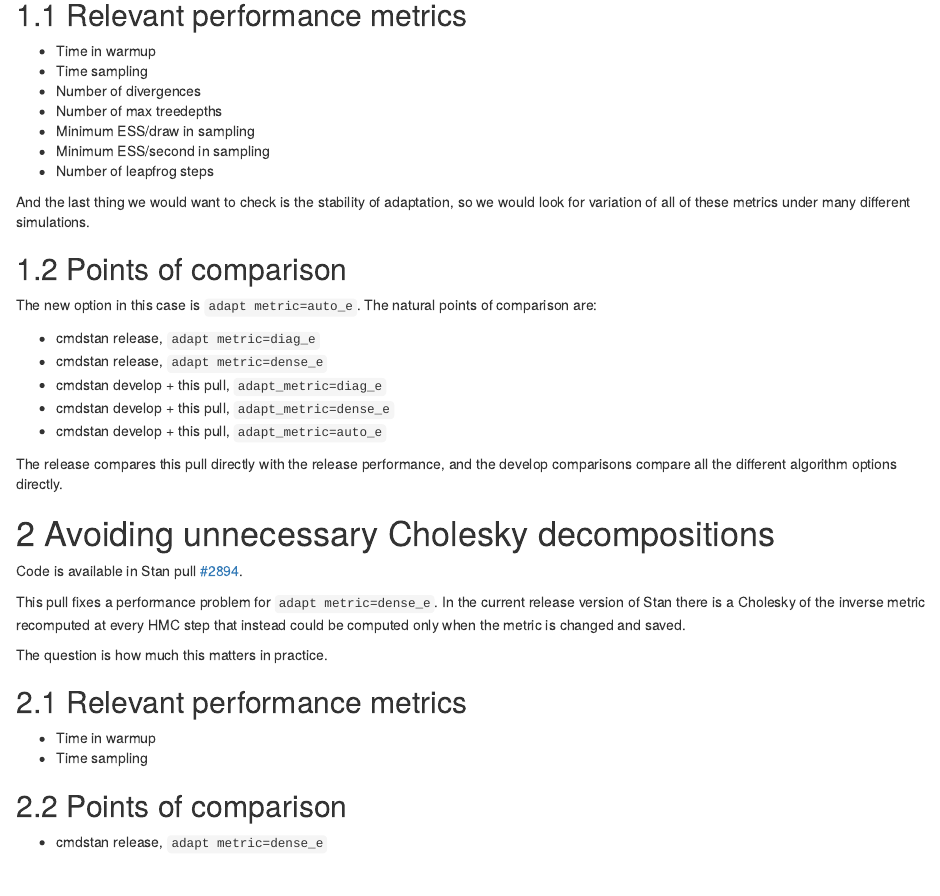
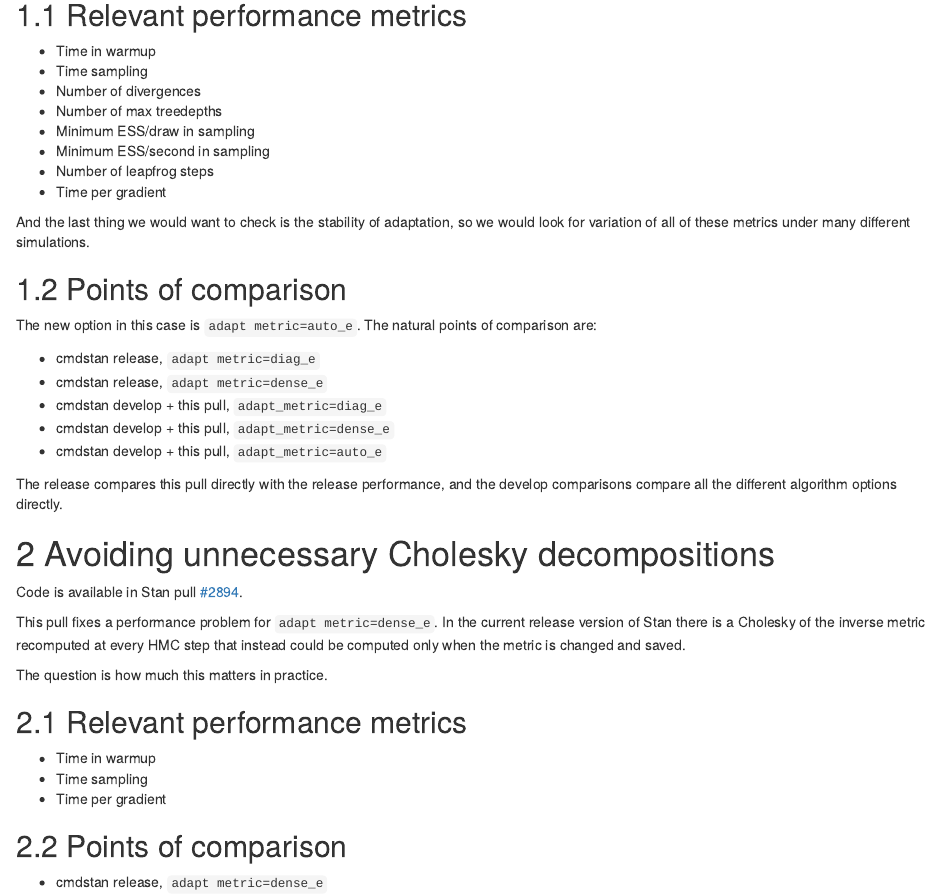
Before and after one commit to bbbales2/stan_benchmarks, an R Markdown document (stan_benchmarking.Rmd): the page in a window 1100 px wide, from 620 px down. The pictures show the output file stan_benchmarking.html that the author committed with the source, opened offline.

Commit message:
Added time per gradient

```diff
--- a/stan_benchmarking.Rmd
+++ b/stan_benchmarking.Rmd
@@ -33,6 +33,7 @@
 - Minimum ESS/draw in sampling
 - Minimum ESS/second in sampling
 - Number of leapfrog steps
+- Time per gradient
 
 And the last thing we would want to check is the stability of adaptation, so we would look for variation of all of these metrics under many different simulations.
 
@@ -60,6 +61,7 @@
 
 - Time in warmup
 - Time sampling
+- Time per gradient
 
 ## Points of comparison
 
```
Also changed, not shown: stan_benchmarking.html.
